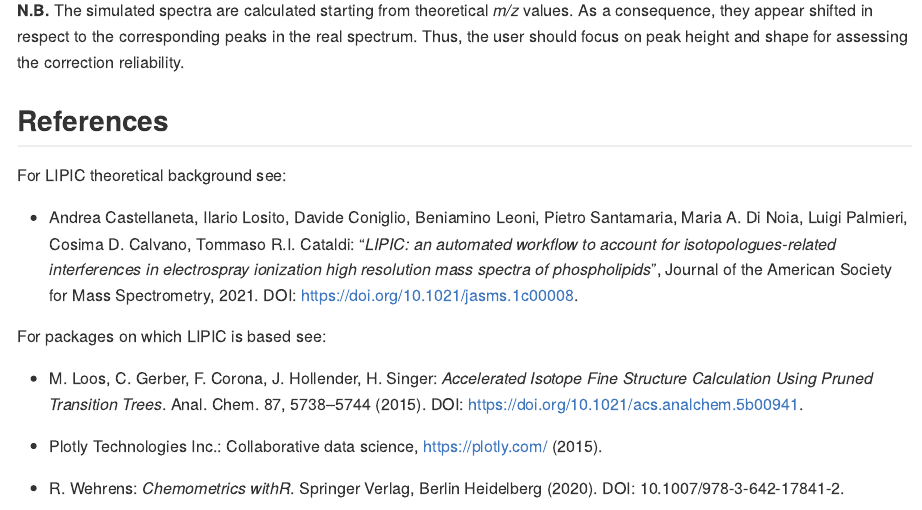
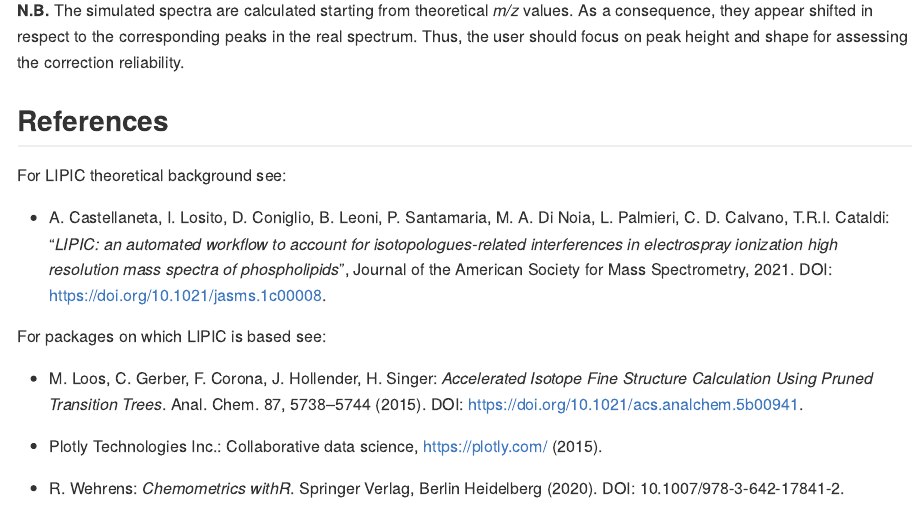
Before and after one commit to AnCaste/LIPIC, an R Markdown document (README.Rmd): the page in a window 1100 px wide, from 6560 px down. The pictures show the output file README.md that the author committed with the source, drawn offline in the style of GitHub; long lines of code are wrapped.

Commit message:
Initial commit

```diff
--- a/README.Rmd
+++ b/README.Rmd
@@ -180,7 +180,7 @@ The interactive plot displays the overlap between the real mass spectrum (green
 
 For LIPIC theoretical background see:
 
-* Andrea Castellaneta, Ilario Losito, Davide Coniglio, Beniamino Leoni, Pietro Santamaria, Maria A. Di Noia, Luigi Palmieri, Cosima D. Calvano, Tommaso R.I. Cataldi: "*LIPIC: an automated workflow to account for isotopologues-related interferences in electrospray ionization high resolution mass spectra of phospholipids*", Journal of the American Society for Mass Spectrometry, 2021. DOI: https://doi.org/10.1021/jasms.1c00008.
+* A. Castellaneta, I. Losito, D. Coniglio, B. Leoni, P. Santamaria, M. A. Di Noia, L. Palmieri, C. D. Calvano, T.R.I. Cataldi: "*LIPIC: an automated workflow to account for isotopologues-related interferences in electrospray ionization high resolution mass spectra of phospholipids*", Journal of the American Society for Mass Spectrometry, 2021. DOI: https://doi.org/10.1021/jasms.1c00008.
 
 For packages on which LIPIC is based see:
 
```
Also changed, not shown: README.md, docs/pkgdown.yml, 1 other file.
